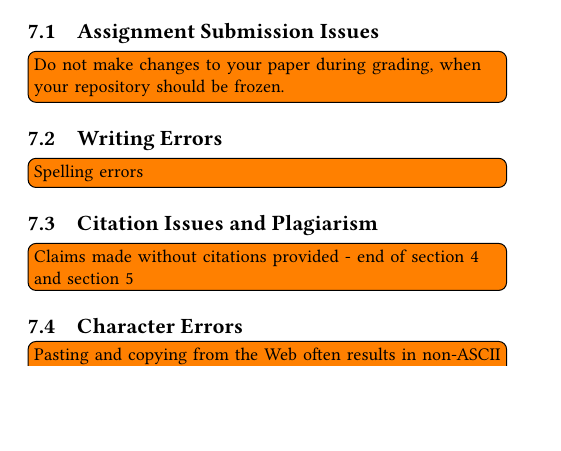
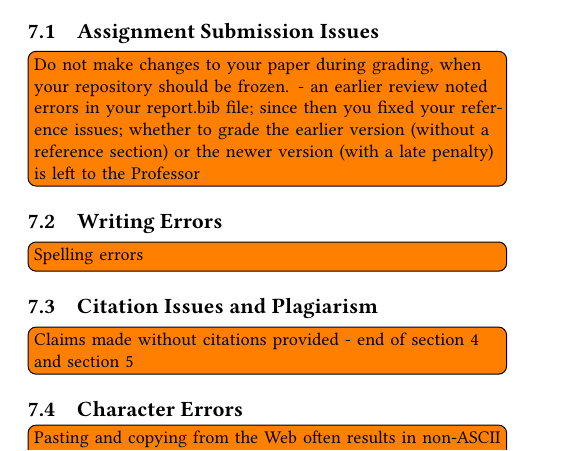
Before and after one commit to bigdata-i523/hid109, a LaTeX paper (paper1/review.tex, which reads paper1/issues.tex): part of page 3 of 3, cut so that both start at the same text, the shorter picture padded with empty space. Compiled offline with pdfLaTeX.

Commit message:
added note to issues.tex to note findings from the prior review

```diff
--- a/paper1/issues.tex
+++ b/paper1/issues.tex
@@ -4,7 +4,7 @@
 
 \subsection{Assignment Submission Issues}
 
-    \TODO{Do not make changes to your paper during grading, when your repository should be frozen.}
+    \TODO{Do not make changes to your paper during grading, when your repository should be frozen. - an earlier review noted errors in your report.bib file; since then you fixed your reference issues; whether to grade the earlier version (without a reference section) or the newer version (with a late penalty) is left to the Professor}
 
 \subsection{Writing Errors}
 
```
